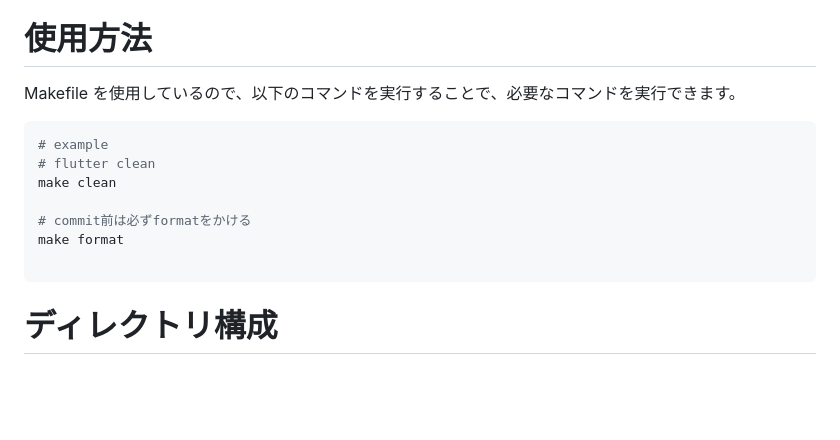
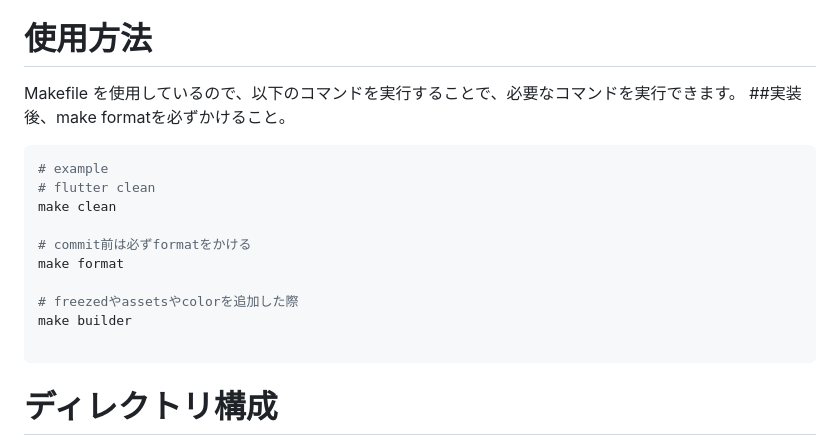
Before and after one commit to LOCAQUE/food_quest, a Markdown page: README.md, the part around the change. Rendered like a GitHub page; blank space fills up the shorter version.

````diff
--- a/README.md
+++ b/README.md
@@ -44,6 +44,7 @@ dart pub global activate flutter_gen
 # 使用方法
 
 Makefile を使用しているので、以下のコマンドを実行することで、必要なコマンドを実行できます。
+##実装後、make formatを必ずかけること。
 
 ```bash
 # example
@@ -52,6 +53,9 @@ make clean
 
 # commit前は必ずformatをかける
 make format
+
+# freezedやassetsやcolorを追加した際
+make builder
 
 ```
 
````
